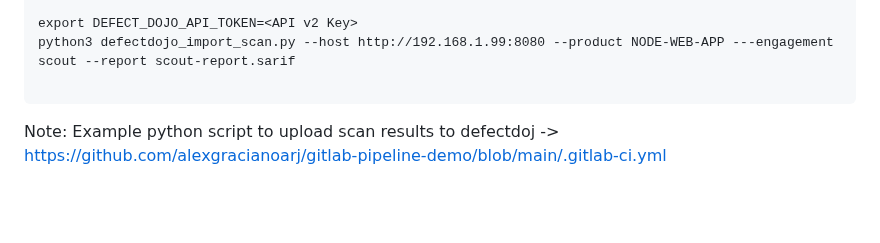
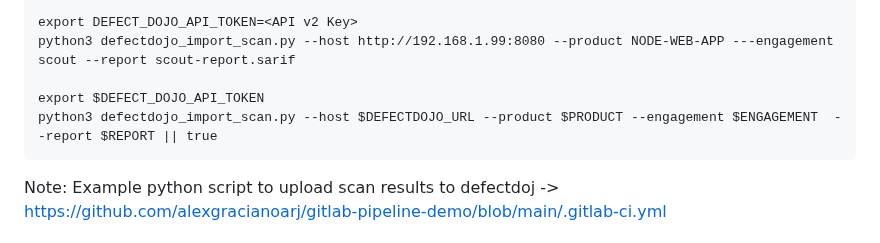
Before and after one commit to adavarski/DevSecOps-GitHub-Actions-node-app, a Markdown page: README.md, the part around the change. Drawn GitHub-style; blank space fills up the shorter version.

````diff
--- a/README.md
+++ b/README.md
@@ -105,6 +105,8 @@ Defectdojo UI: Add Product(example:NODE-WEB-APP)-> Add New CI/CD Engagemets (exa
 export DEFECT_DOJO_API_TOKEN=<API v2 Key>
 python3 defectdojo_import_scan.py --host http://192.168.1.99:8080 --product NODE-WEB-APP ---engagement scout --report scout-report.sarif
 
+export $DEFECT_DOJO_API_TOKEN
+python3 defectdojo_import_scan.py --host $DEFECTDOJO_URL --product $PRODUCT --engagement $ENGAGEMENT  --report $REPORT || true
 ```
 
 Note: Example python script to upload scan results to defectdoj -> https://github.com/alexgracianoarj/gitlab-pipeline-demo/blob/main/.gitlab-ci.yml
````
